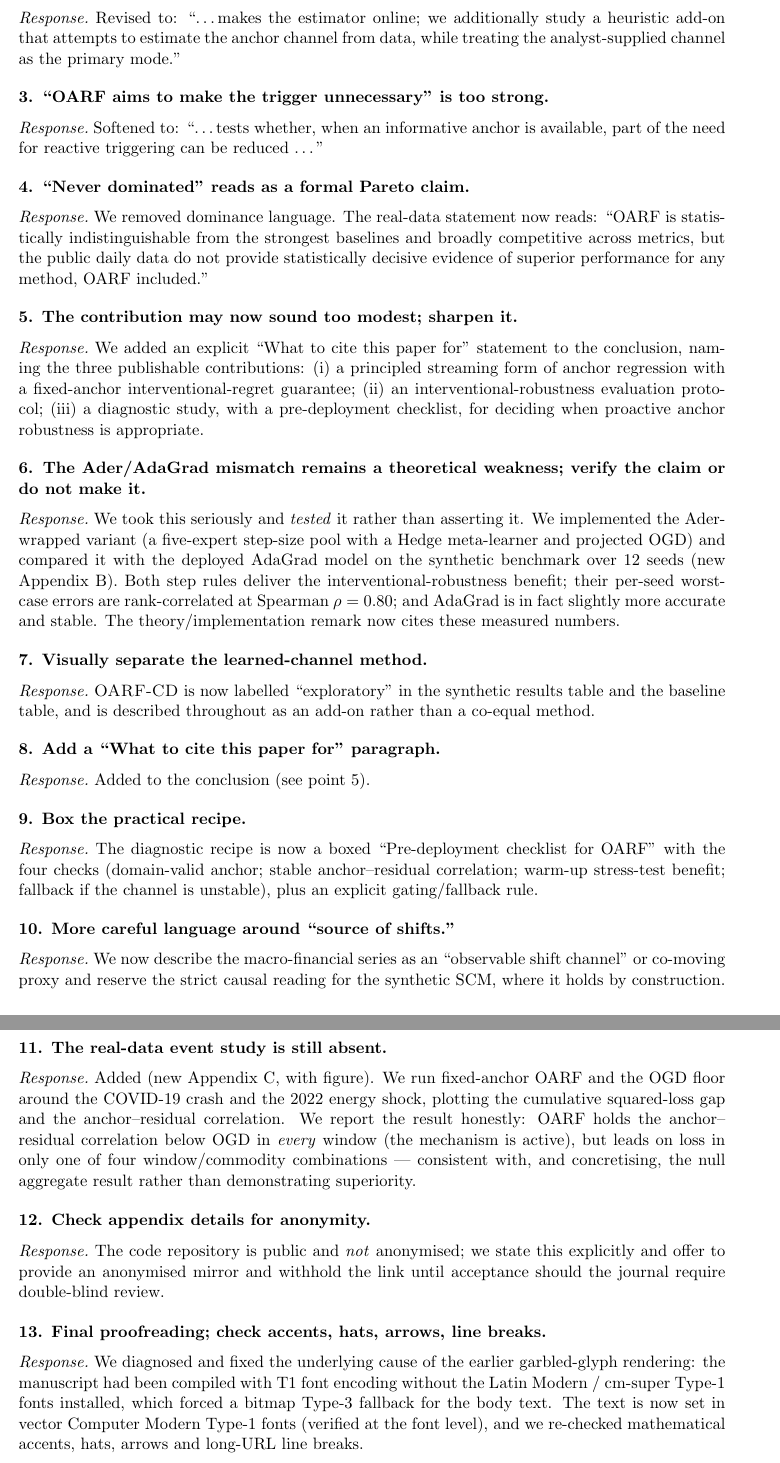
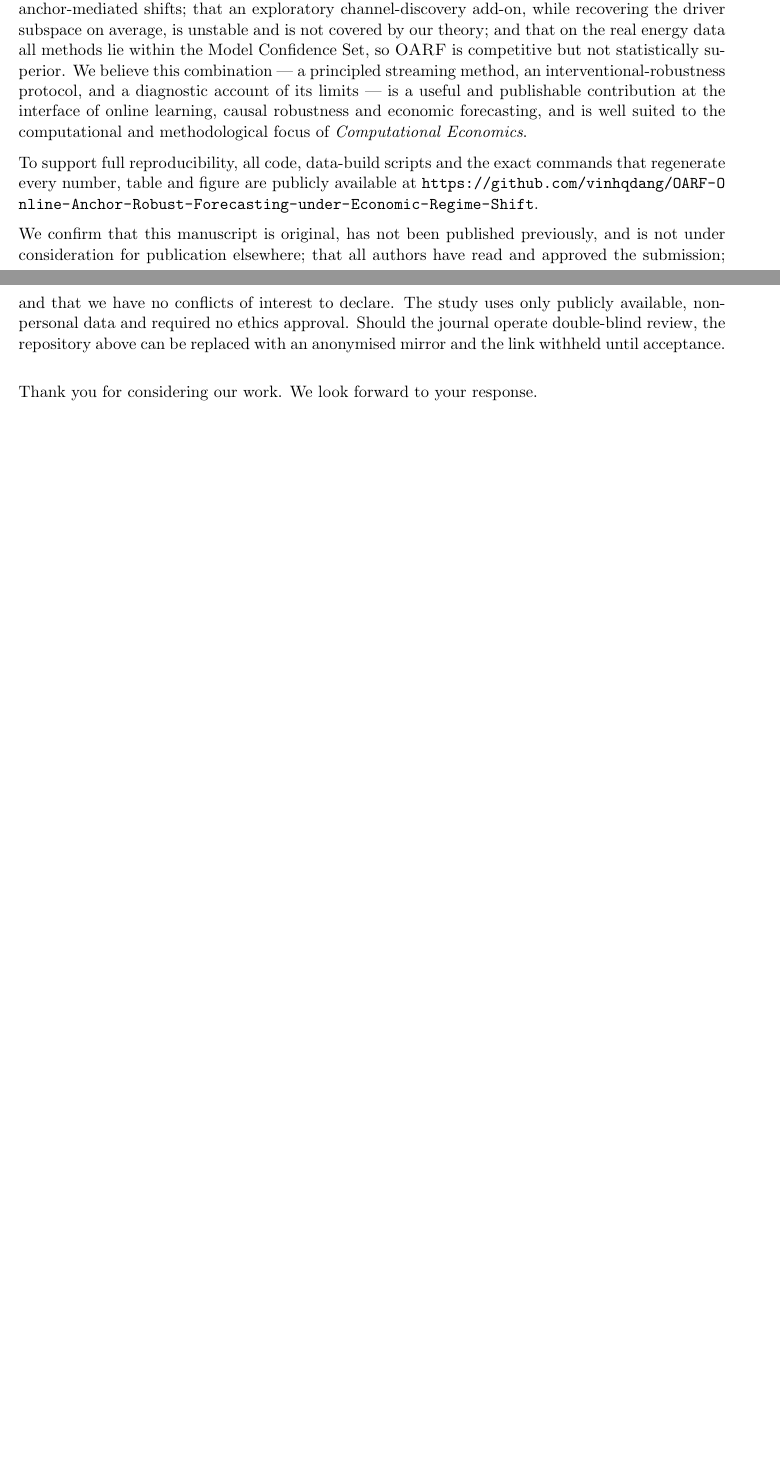
Before and after one commit to vinhqdang/OARF-Online-Anchor-Robust-Forecasting-under-Economic-Regime-Shift, a LaTeX document (manuscript/cover_letter.tex): two parts of pages 2 and 3 of 3 before the commit and two parts of pages 1 and 2 of 2 after it, joined at a grey line, cut at the place of the change, the shorter picture padded with empty space. Compiled offline with pdfLaTeX.

Commit message:
Replace cover letter with an initial-submission version
cover_letter.tex/.pdf now introduces the manuscript to the editor for a first
submission: motivation, the three contributions, honest scope, fit with the
journal, reproducibility link, and the standard originality / no-conflict /
ethics declarations.

```diff
--- a/manuscript/cover_letter.tex
+++ b/manuscript/cover_letter.tex
@@ -6,14 +6,9 @@
 \input{glyphtounicode}
 \pdfgentounicode=1
 \usepackage[margin=1in]{geometry}
-\usepackage{amsmath}
-\usepackage{enumitem}
 \usepackage[hidelinks]{hyperref}
 \usepackage{xurl}
 \usepackage{parskip}
-
-\newcommand{\reviewer}[1]{\medskip\noindent\textbf{#1}\par}
-\newcommand{\response}{\noindent\emph{Response.}\ }
 
 \begin{document}
 
@@ -66,3 +59,14 @@ scenarios mapping when proactive anchor robustness helps and when it fails.
+reverses under noisy, misspecified or non-anchor-mediated shifts; that an exploratory
+channel-discovery add-on, while recovering the driver subspace on average, is unstable
+and is not covered by our theory; and that on the real energy data all methods lie
+within the Model Confidence Set, so \textsc{OARF} is competitive but not statistically
+superior. We believe this combination --- a principled streaming method, an
+interventional-robustness protocol, and a diagnostic account of its limits --- is a
+useful and publishable contribution at the interface of online learning, causal
+robustness and economic forecasting, and is well suited to the computational and
+methodological focus of \textit{Computational Economics}.
 
-\section*{Point-by-point response to the latest report}
+To support full reproducibility, all code, data-build scripts and the exact commands
+that regenerate every number, table and figure are publicly available at
+\url{https://github.com/vinhqdang/OARF-Online-Anchor-Robust-Forecasting-under-Economic-Regime-Shift}.
 
@@ -75,73 +73,6 @@ expectations.}
-\response Revised to: ``\dots makes the estimator online; we additionally study a
-heuristic add-on that attempts to estimate the anchor channel from data, while treating
-the analyst-supplied channel as the primary mode.''
-
-\reviewer{3. ``OARF aims to make the trigger unnecessary'' is too strong.}
-\response Softened to: ``\dots tests whether, when an informative anchor is available,
-part of the need for reactive triggering can be reduced \dots''
-
-\reviewer{4. ``Never dominated'' reads as a formal Pareto claim.}
-\response We removed dominance language. The real-data statement now reads: ``OARF is
-statistically indistinguishable from the strongest baselines and broadly competitive
-across metrics, but the public daily data do not provide statistically decisive
-evidence of superior performance for any method, OARF included.''
-
-\reviewer{5. The contribution may now sound too modest; sharpen it.}
-\response We added an explicit ``What to cite this paper for'' statement to the
-conclusion, naming the three publishable contributions: (i) a principled streaming form
-of anchor regression with a fixed-anchor interventional-regret guarantee; (ii) an
-interventional-robustness evaluation protocol; (iii) a diagnostic study, with a
-pre-deployment checklist, for deciding when proactive anchor robustness is appropriate.
-
-\reviewer{6. The Ader/AdaGrad mismatch remains a theoretical weakness; verify the claim
-or do not make it.}
-\response We took this seriously and \emph{tested} it rather than asserting it. We
-implemented the Ader-wrapped variant (a five-expert step-size pool with a Hedge
-meta-learner and projected OGD) and compared it with the deployed AdaGrad model on the
-synthetic benchmark over 12 seeds (new Appendix~B). Both step rules deliver the
-interventional-robustness benefit; their per-seed worst-case errors are rank-correlated
-at Spearman $\rho=0.80$; and AdaGrad is in fact slightly more accurate and stable. The
-theory/implementation remark now cites these measured numbers.
-
-\reviewer{7. Visually separate the learned-channel method.}
-\response \textsc{OARF-CD} is now labelled ``exploratory'' in the synthetic results
-table and the baseline table, and is described throughout as an add-on rather than a
-co-equal method.
-
-\reviewer{8. Add a ``What to cite this paper for'' paragraph.}
-\response Added to the conclusion (see point 5).
-
-\reviewer{9. Box the practical recipe.}
-\response The diagnostic recipe is now a boxed ``Pre-deployment checklist for OARF''
-with the four checks (domain-valid anchor; stable anchor--residual correlation;
-warm-up stress-test benefit; fallback if the channel is unstable), plus an explicit
-gating/fallback rule.
-
-\reviewer{10. More careful language around ``source of shifts.''}
-\response We now describe the macro-financial series as an ``observable shift channel''
-or co-moving proxy and reserve the strict causal reading for the synthetic SCM, where
-it holds by construction.
-
-\reviewer{11. The real-data event study is still absent.}
-\response Added (new Appendix~C, with figure). We run fixed-anchor OARF and the OGD
-floor around the COVID-19 crash and the 2022 energy shock, plotting the cumulative
-squared-loss gap and the anchor--residual correlation. We report the result honestly:
-OARF holds the anchor--residual correlation below OGD in \emph{every} window (the
-mechanism is active), but leads on loss in only one of four window/commodity
-combinations --- consistent with, and concretising, the null aggregate result rather
-than demonstrating superiority.
-
-\reviewer{12. Check appendix details for anonymity.}
-\response The code repository is public and \emph{not} anonymised; we state this
-explicitly and offer to provide an anonymised mirror and withhold the link until
-acceptance should the journal require double-blind review.
-
-\reviewer{13. Final proofreading; check accents, hats, arrows, line breaks.}
-\response We diagnosed and fixed the underlying cause of the earlier
-garbled-glyph rendering: the manuscript had been compiled with T1 font encoding without
-the Latin~Modern / cm-super Type-1 fonts installed, which forced a bitmap Type-3
-fallback for the body text. The text is now set in vector Computer Modern Type-1 fonts
-(verified at the font level), and we re-checked mathematical accents, hats, arrows and
-long-URL line breaks.
-
-\section*{Earlier rounds}
+We confirm that this manuscript is original, has not been published previously, and is
+not under consideration for publication elsewhere; that all authors have read and
+approved the submission; and that we have no conflicts of interest to declare. The study
+uses only publicly available, non-personal data and required no ethics approval. Should
+the journal operate double-blind review, the repository above can be replaced with an
+anonymised mirror and the link withheld until acceptance.
@@ -157,2 +79,3 @@ Model Confidence Set with exact inclusion $p$-values.
 
 \bigskip
+\noindent Thank you for considering our work. We look forward to your response.
```
Also changed, not shown: manuscript/cover_letter.pdf, manuscript/cover_letter.tex (82 more changed lines).
